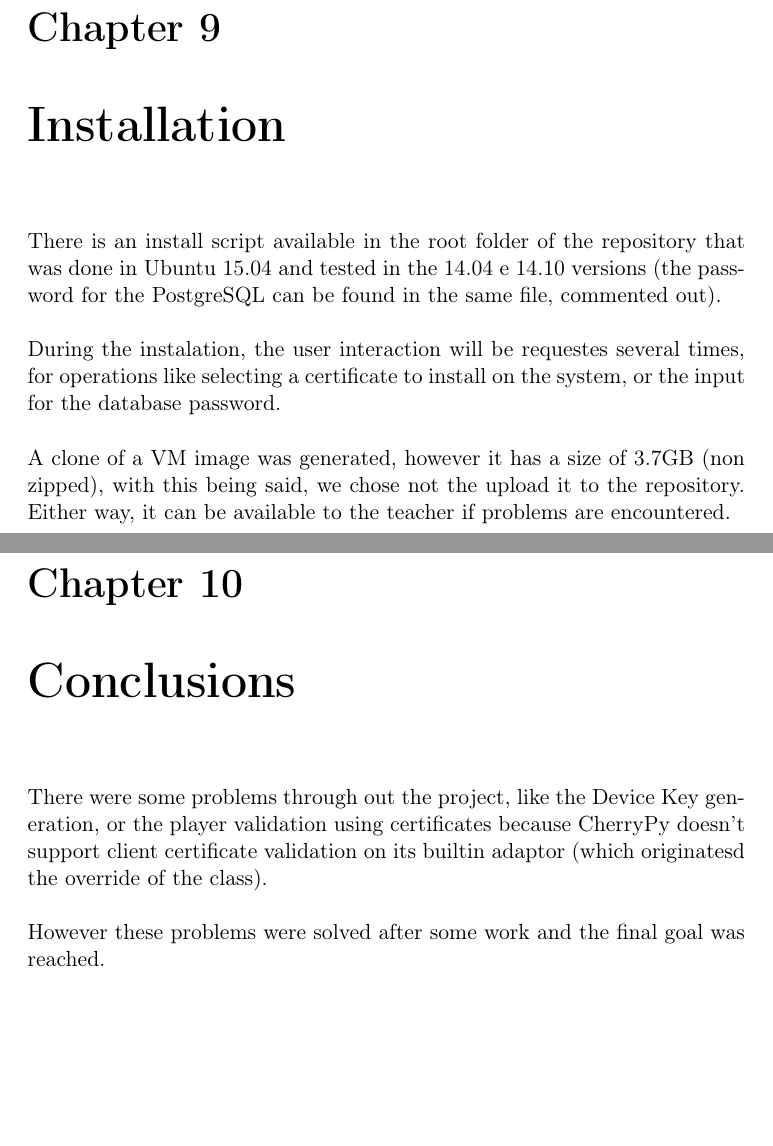
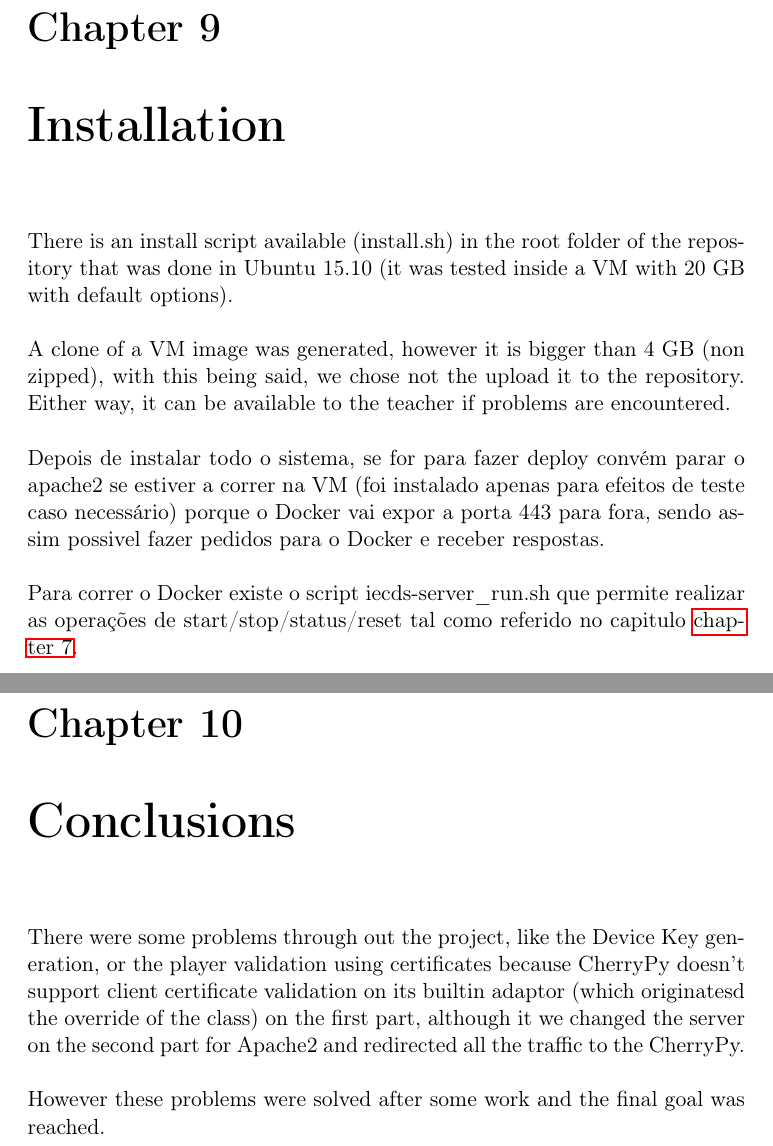
Before and after one commit to dbtdsilva/security-iecds-drm, a LaTeX document (report/proj2.tex): two parts of pages 34 and 35 of 36 before the commit and two parts of pages 35 and 36 of 37 after it, joined at a grey line, cut so that both start at the same text, the shorter picture padded with empty space. Compiled offline with pdfLaTeX.

Commit message:
Updated report

```diff
--- a/report/proj2.tex
+++ b/report/proj2.tex
@@ -554,15 +571,17 @@ Some of these issues, even if not solved in the versions of Python could be solv
 
 \chapter{Installation}
 
-There is an install script available in the root folder of the repository that was done in Ubuntu 15.04 and tested in the 14.04 e 14.10 versions (the password for the PostgreSQL can be found in the same file, commented out).\\
+There is an install script available (install.sh) in the root folder of the repository that was done in Ubuntu 15.10 (it was tested inside a VM with 20 GB with default options).\\
 
-During the instalation, the user interaction will be requestes several times, for operations like selecting a certificate to install on the system, or the input for the database password.\\
+A clone of a VM image was generated, however it is bigger than 4 GB (non zipped), with this being said, we chose not the upload it to the repository. Either way, it can be available to the teacher if problems are encountered.\\
 
-A clone of a VM image was generated, however it has a size of 3.7GB (non zipped), with this being said, we chose not the upload it to the repository. Either way, it can be available to the teacher if problems are encountered.
+Depois de instalar todo o sistema, se for para fazer deploy convém parar o apache2 se estiver a correr na VM (foi instalado apenas para efeitos de teste caso necessário) porque o Docker vai expor a porta 443 para fora, sendo assim possivel fazer pedidos para o Docker e receber respostas.\\
+
+Para correr o Docker existe o script iecds-server\_run.sh que permite realizar as operações de start/stop/status/reset tal como referido no capitulo \autoref{sec:docker}.
 
 \chapter{Conclusions}
 
-There were some problems through out the project, like the Device Key generation, or the player validation using certificates because CherryPy doesn't support client certificate validation on its builtin adaptor (which originatesd the override of the class).\\
+There were some problems through out the project, like the Device Key generation, or the player validation using certificates because CherryPy doesn't support client certificate validation on its builtin adaptor (which originatesd the override of the class) on the first part, although it we changed the server on the second part for Apache2 and redirected all the traffic to the CherryPy.\\
 
 However these problems were solved after some work and the final goal was reached.
 
```
Also changed, not shown: report/proj2.tex (23 more changed lines), 1 other file.
